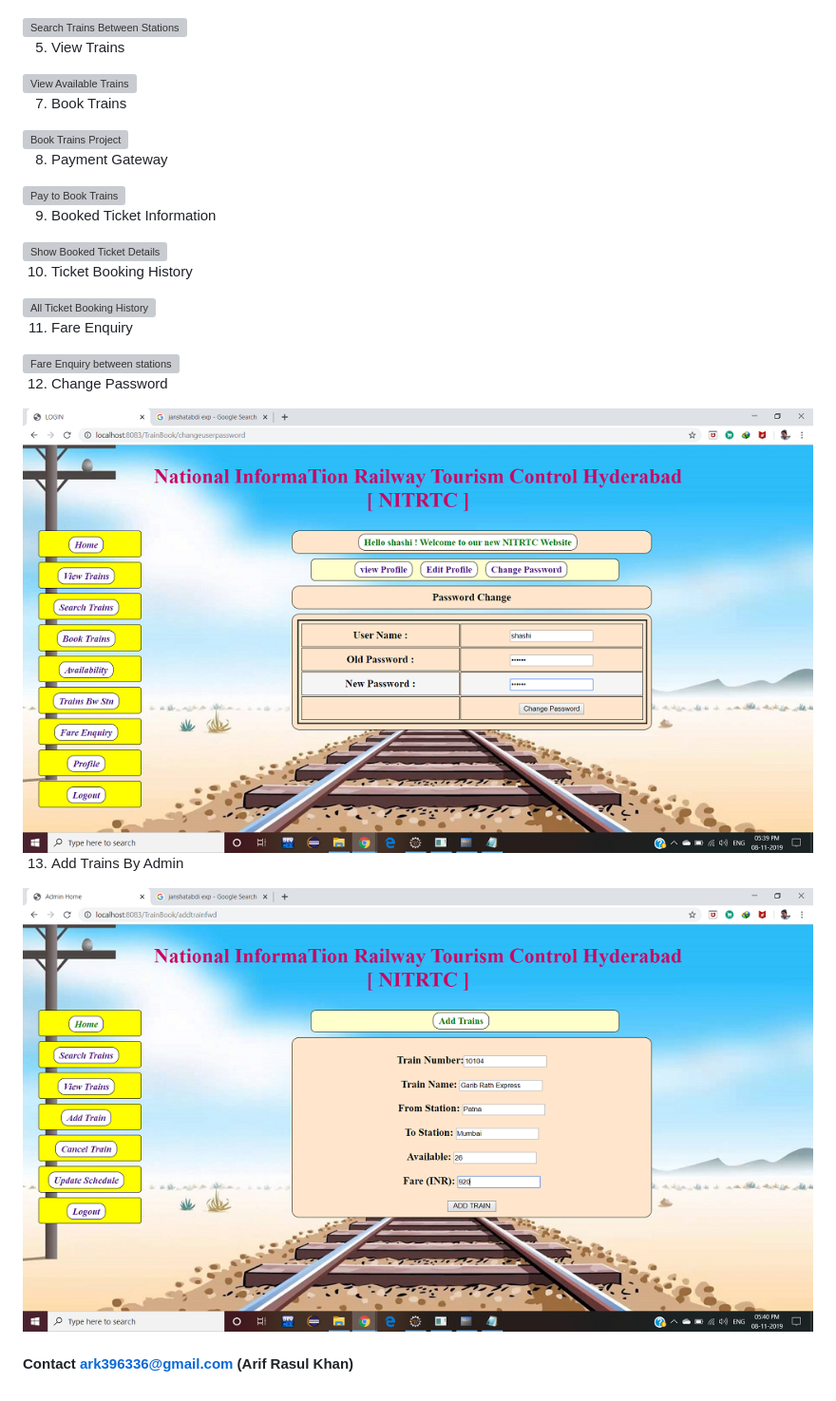
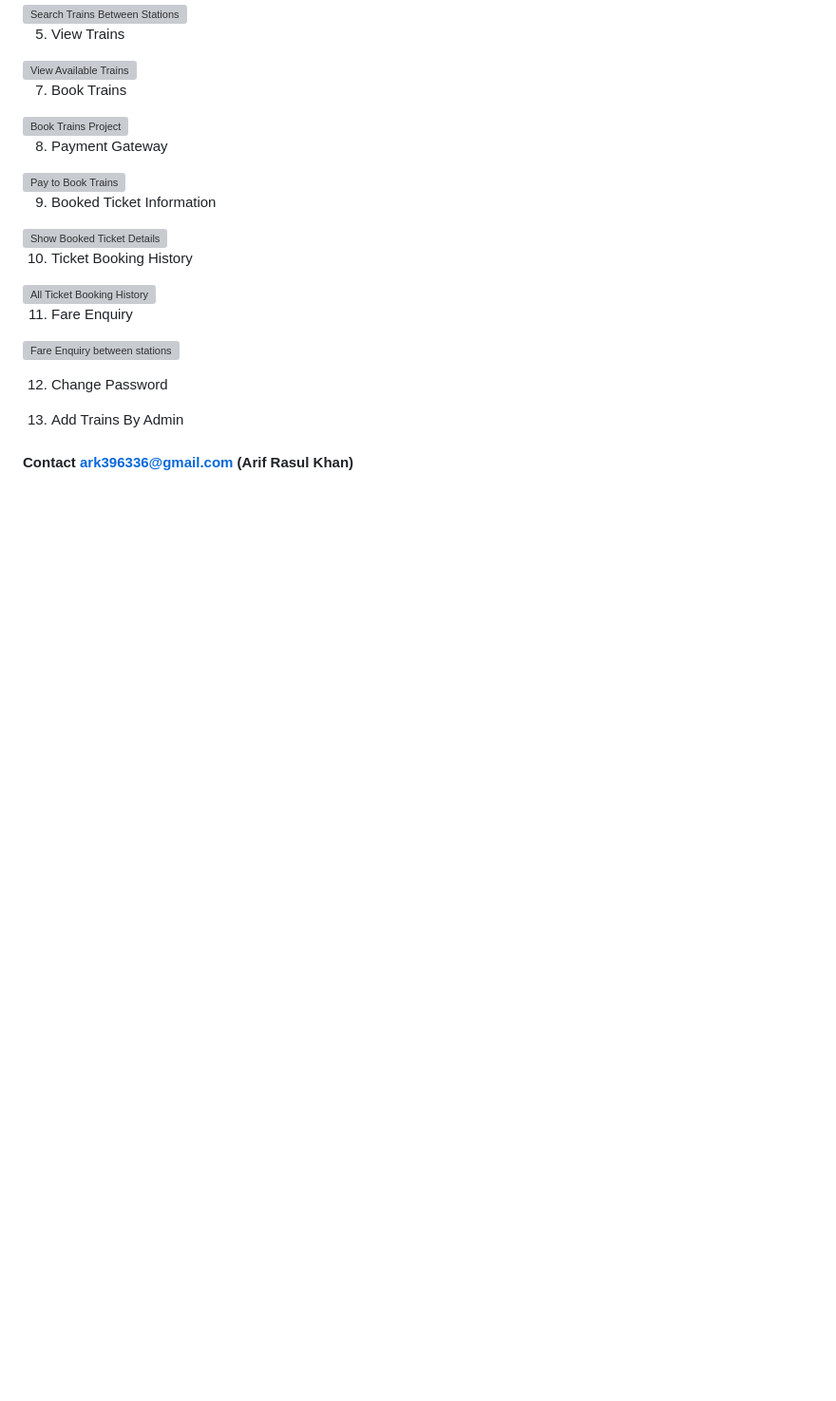
Before and after one commit to arif05khan/Train-Ticket-Reservation-System---Java, a Markdown page: README.md, the part around one of its changes. Shown at 95% size. GitHub-like rendering; blank space fills up the shorter version; grey boxes are pictures that could not be loaded.

```diff
--- a/README.md
+++ b/README.md
@@ -210,10 +210,10 @@ Step 8: Default Username And Password For User Is "arif@demo.com" And "arif"
 <img alt="Fare Enquiry between stations" src="https://github.com/shashirajraja/Train-Ticket-Reservation-System/blob/master/Screenshots/fareenquiry.png" width="100%">
 
 12. Change Password
-<img alt="Change user Password" src="https://github.com/arif05khan/Train-Ticket-Reservation-System---Java/blob/master/Screenshots/passwordchange.png" width="100%">
+
 
 13. Add Trains By Admin
-<img alt="Admin Home" src="https://github.com/arif05khan/Train-Ticket-Reservation-System---Java/blob/master/Screenshots/addtrains.png" width="100%">
+
 
 
 #### Contact ark396336@gmail.com (Arif Rasul Khan)
```
Also changed, not shown: other parts of README.md (+3 -3 lines).
